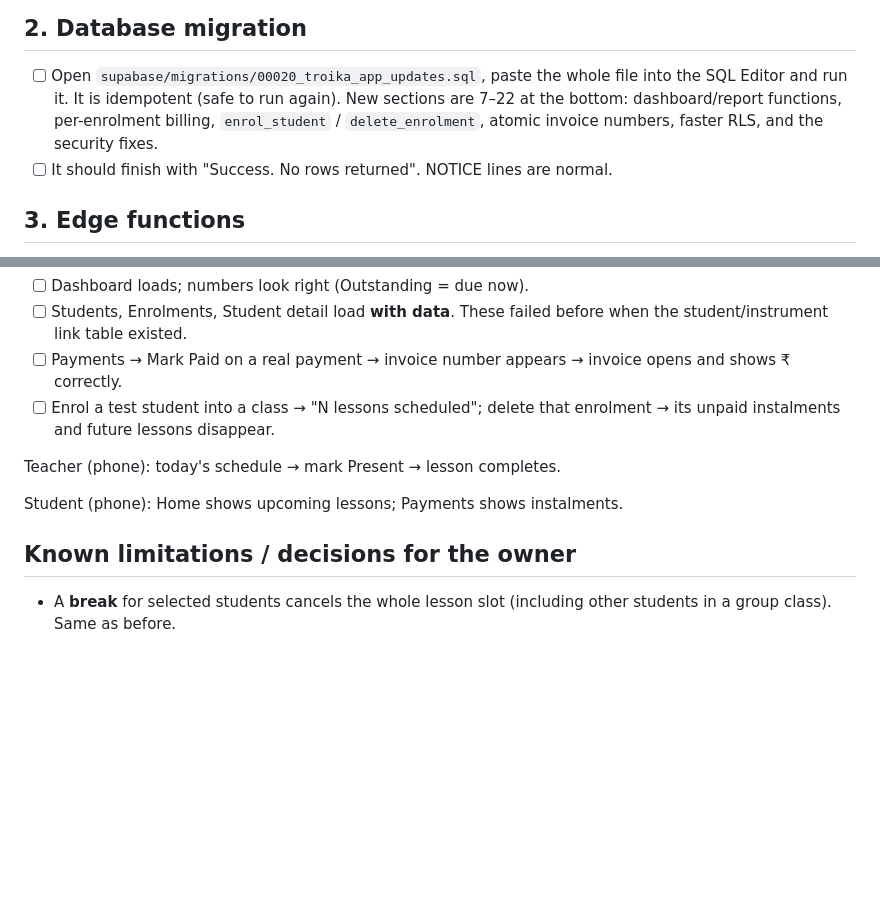
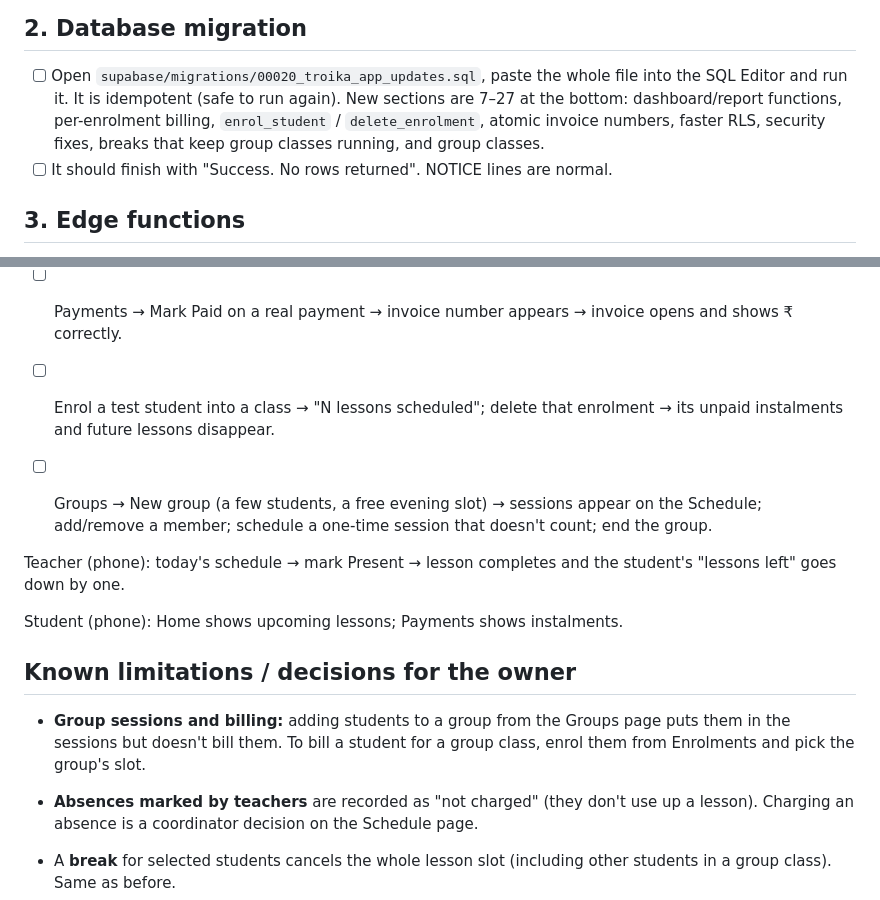
Before and after one commit to troikaadministration-cyber/Troika-Media, a Markdown page: docs/LAUNCH_CHECKLIST.md, 2 parts joined by grey strips. Rendered like a GitHub page; blank space fills up the shorter version.

Commit message:
Checklist: groups smoke test and notes
Co-Authored-By: Claude Opus 5.5 <noreply@anthropic.com>
Claude-Session: https://claude.ai/code/session_01WkepZUVWoiS33ipLRSNKqT

```diff
--- a/docs/LAUNCH_CHECKLIST.md
+++ b/docs/LAUNCH_CHECKLIST.md
@@ -35,9 +35,10 @@ update profiles set approved = true where email in ('…', '…');
 
 - [ ] Open `supabase/migrations/00020_troika_app_updates.sql`, paste the whole
       file into the SQL Editor and run it. It is idempotent (safe to run again).
-      New sections are 7–22 at the bottom: dashboard/report functions,
+      New sections are 7–27 at the bottom: dashboard/report functions,
       per-enrolment billing, `enrol_student` / `delete_enrolment`, atomic
-      invoice numbers, faster RLS, and the security fixes.
+      invoice numbers, faster RLS, security fixes, breaks that keep group
+      classes running, and group classes.
 - [ ] It should finish with "Success. No rows returned". NOTICE lines are
       normal.
 
@@ -88,11 +89,23 @@ Coordinator:
 - [ ] Enrol a test student into a class → "N lessons scheduled"; delete
       that enrolment → its unpaid instalments and future lessons disappear.
 
-Teacher (phone): today's schedule → mark Present → lesson completes.
+- [ ] Groups → New group (a few students, a free evening slot) → sessions
+      appear on the Schedule; add/remove a member; schedule a one-time session
+      that doesn't count; end the group.
+
+Teacher (phone): today's schedule → mark Present → lesson completes and the
+student's "lessons left" goes down by one.
 
 Student (phone): Home shows upcoming lessons; Payments shows instalments.
 
 ## Known limitations / decisions for the owner
+
+- **Group sessions and billing:** adding students to a group from the Groups
+  page puts them in the sessions but doesn't bill them. To bill a student for
+  a group class, enrol them from Enrolments and pick the group's slot.
+- **Absences marked by teachers** are recorded as "not charged" (they don't
+  use up a lesson). Charging an absence is a coordinator decision on the
+  Schedule page.
 
 - A **break** for selected students cancels the whole lesson slot (including
   other students in a group class). Same as before.
```
